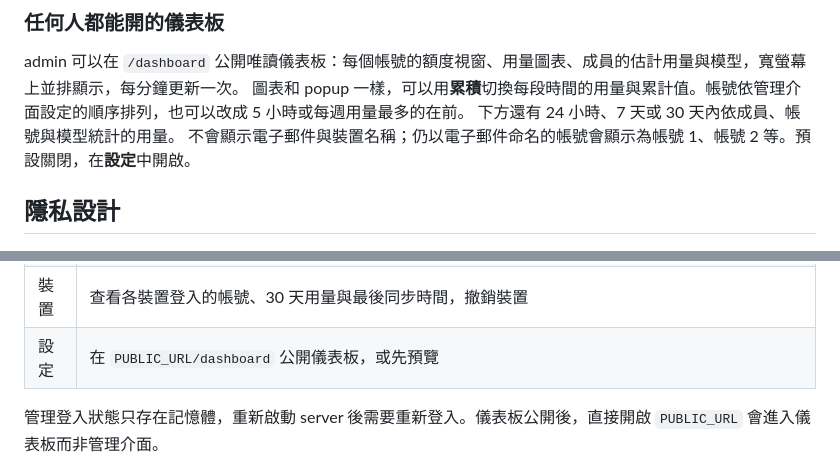
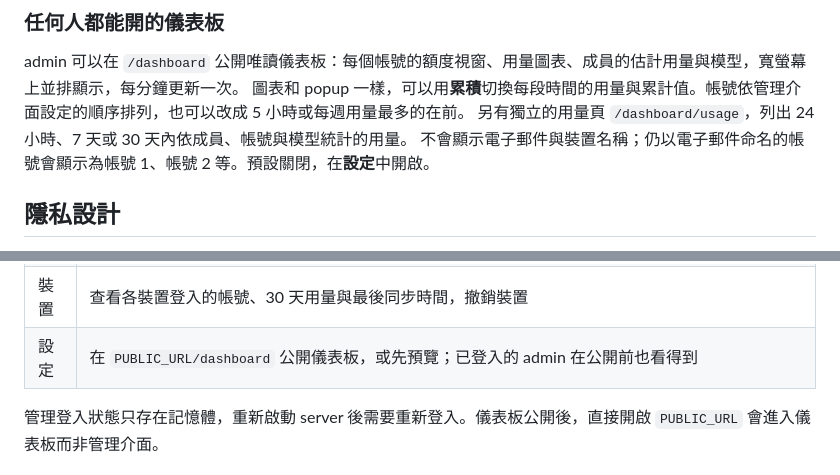
Before and after one commit to KoukeNeko/ShareCodex, a Markdown page: README.zh-TW.md, 2 parts joined by grey strips. Rendered like a GitHub page.

Commit message:
docs: describe the dashboard usage page and preview

```diff
--- a/README.zh-TW.md
+++ b/README.zh-TW.md
@@ -120,7 +120,7 @@ popup 上所有成員的全部資訊，另外還有 24 小時、7 天或 30 天
 
 admin 可以在 `/dashboard` 公開唯讀儀表板：每個帳號的額度視窗、用量圖表、成員的估計用量與模型，寬螢幕上並排顯示，每分鐘更新一次。
 圖表和 popup 一樣，可以用**累積**切換每段時間的用量與累計值。帳號依管理介面設定的順序排列，也可以改成 5 小時或每週用量最多的在前。
-下方還有 24 小時、7 天或 30 天內依成員、帳號與模型統計的用量。
+另有獨立的用量頁 `/dashboard/usage`，列出 24 小時、7 天或 30 天內依成員、帳號與模型統計的用量。
 不會顯示電子郵件與裝置名稱；仍以電子郵件命名的帳號會顯示為帳號 1、帳號 2 等。預設關閉，在**設定**中開啟。
 
 ## 隱私設計
@@ -175,7 +175,7 @@ docker compose up -d
 | 成員 | 新增成員、產生一次性加入連結，查看每位成員最後同步時間與 30 天用量，刪除成員及其裝置與用量 |
 | 帳號 | 幫帳號命名，拖曳調整管理介面、儀表板與 popup 的帳號順序，設定每位成員的分配權重，刪除帳號及其用量 |
 | 裝置 | 查看各裝置登入的帳號、30 天用量與最後同步時間，撤銷裝置 |
-| 設定 | 在 `PUBLIC_URL/dashboard` 公開儀表板，或先預覽 |
+| 設定 | 在 `PUBLIC_URL/dashboard` 公開儀表板，或先預覽；已登入的 admin 在公開前也看得到 |
 
 管理登入狀態只存在記憶體，重新啟動 server 後需要重新登入。儀表板公開後，直接開啟 `PUBLIC_URL` 會進入儀表板而非管理介面。
 
```
Also changed, not shown: README.md (+4 -3 lines).
